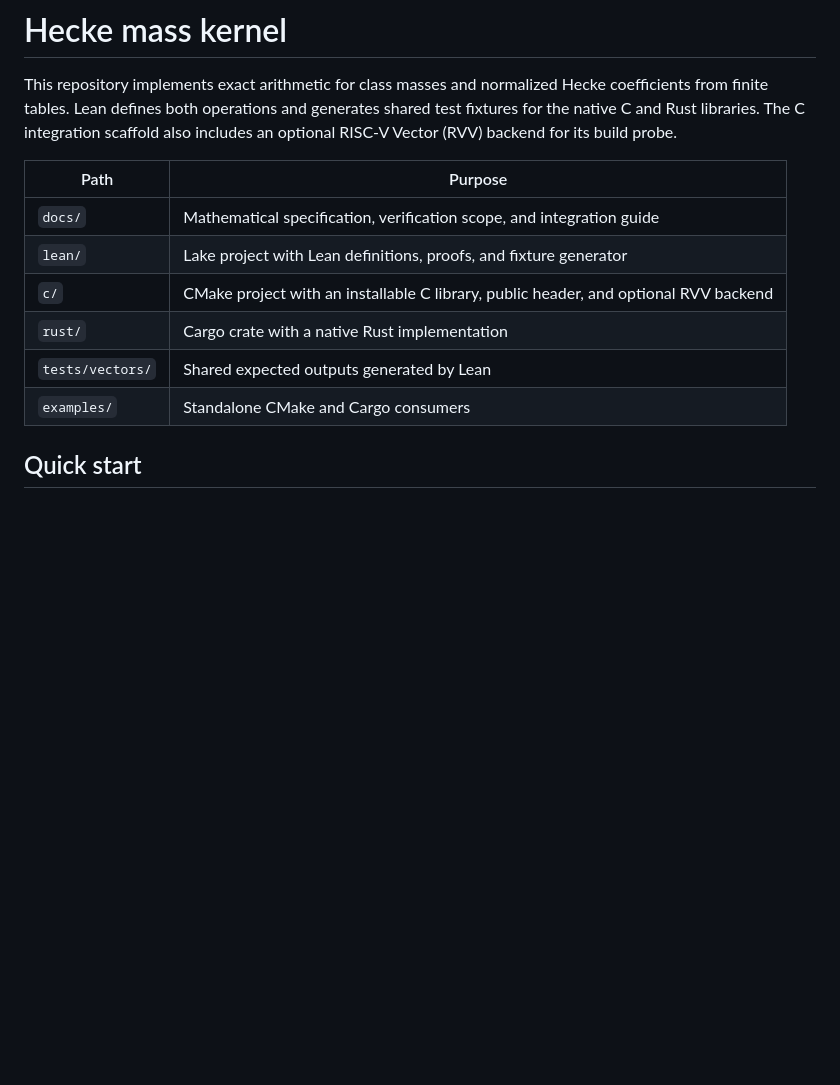
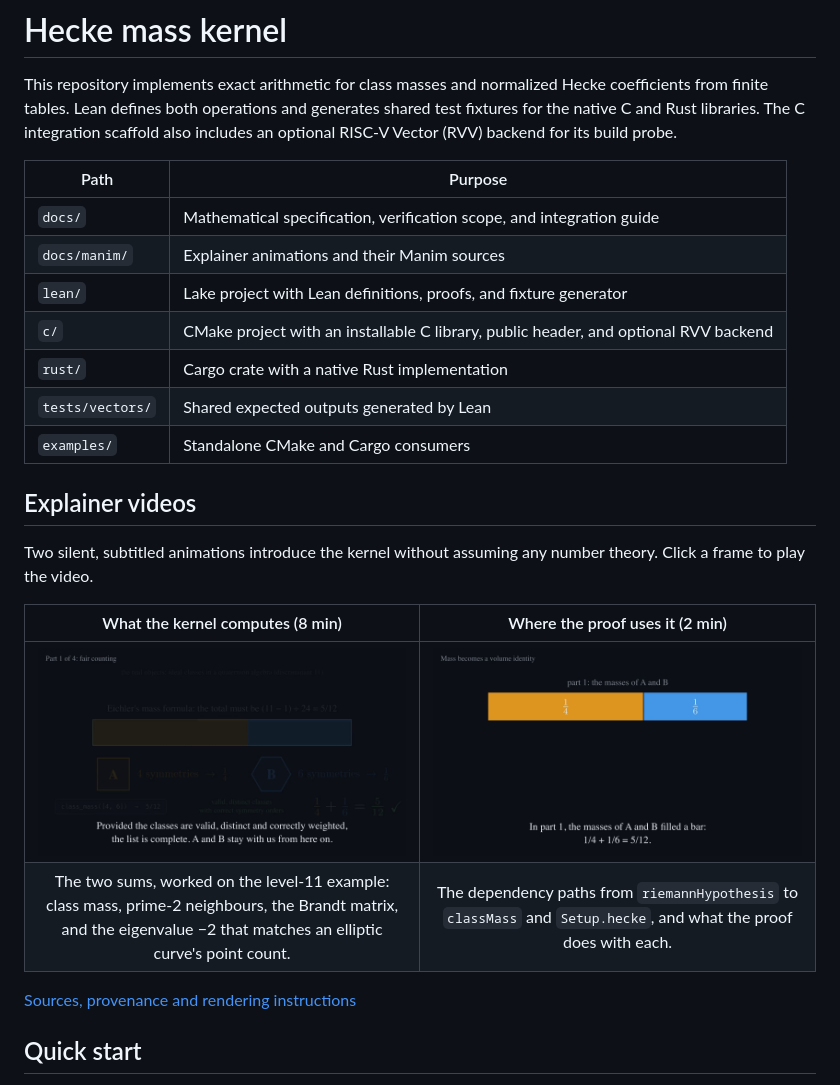
Before and after one commit to brianredbeard/hecke-mass-kernel, a Markdown page: README.md, the part around the change. Drawn GitHub-style; pictures changed too: docs/manim/what_the_kernel_computes.png (added), docs/manim/where_the_proof_uses_it.png (added); blank space fills up the shorter version.

```diff
--- a/README.md
+++ b/README.md
@@ -5,11 +5,23 @@ This repository implements exact arithmetic for class masses and normalized Heck
 | Path | Purpose |
 | --- | --- |
 | `docs/` | Mathematical specification, verification scope, and integration guide |
+| `docs/manim/` | Explainer animations and their Manim sources |
 | `lean/` | Lake project with Lean definitions, proofs, and fixture generator |
 | `c/` | CMake project with an installable C library, public header, and optional RVV backend |
 | `rust/` | Cargo crate with a native Rust implementation |
 | `tests/vectors/` | Shared expected outputs generated by Lean |
 | `examples/` | Standalone CMake and Cargo consumers |
+
+## Explainer videos
+
+Two silent, subtitled animations introduce the kernel without assuming any number theory. Click a frame to play the video.
+
+| What the kernel computes (8 min) | Where the proof uses it (2 min) |
+| :---: | :---: |
+| [![Frame from the first explainer](docs/manim/what_the_kernel_computes.png)](docs/manim/what_the_kernel_computes.mp4) | [![Frame from the second explainer](docs/manim/where_the_proof_uses_it.png)](docs/manim/where_the_proof_uses_it.mp4) |
+| The two sums, worked on the level-11 example: class mass, prime-2 neighbours, the Brandt matrix, and the eigenvalue −2 that matches an elliptic curve's point count. | The dependency paths from `riemannHypothesis` to `classMass` and `Setup.hecke`, and what the proof does with each. |
+
+[Sources, provenance and rendering instructions](docs/manim/README.md)
 
 ## Quick start
 
```
Also changed, not shown: docs/manim/README.md (added, +85 -0 lines), 4 other files.
